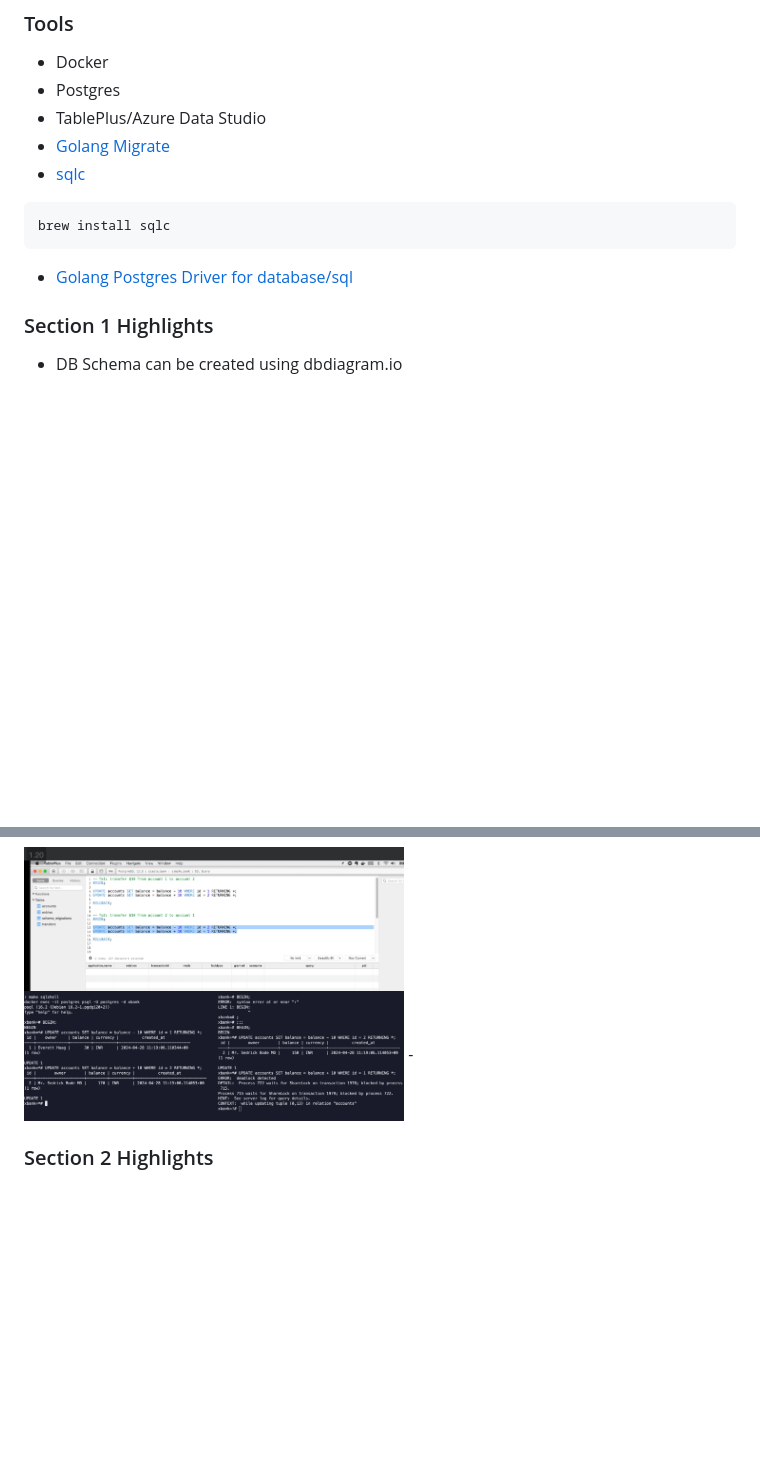
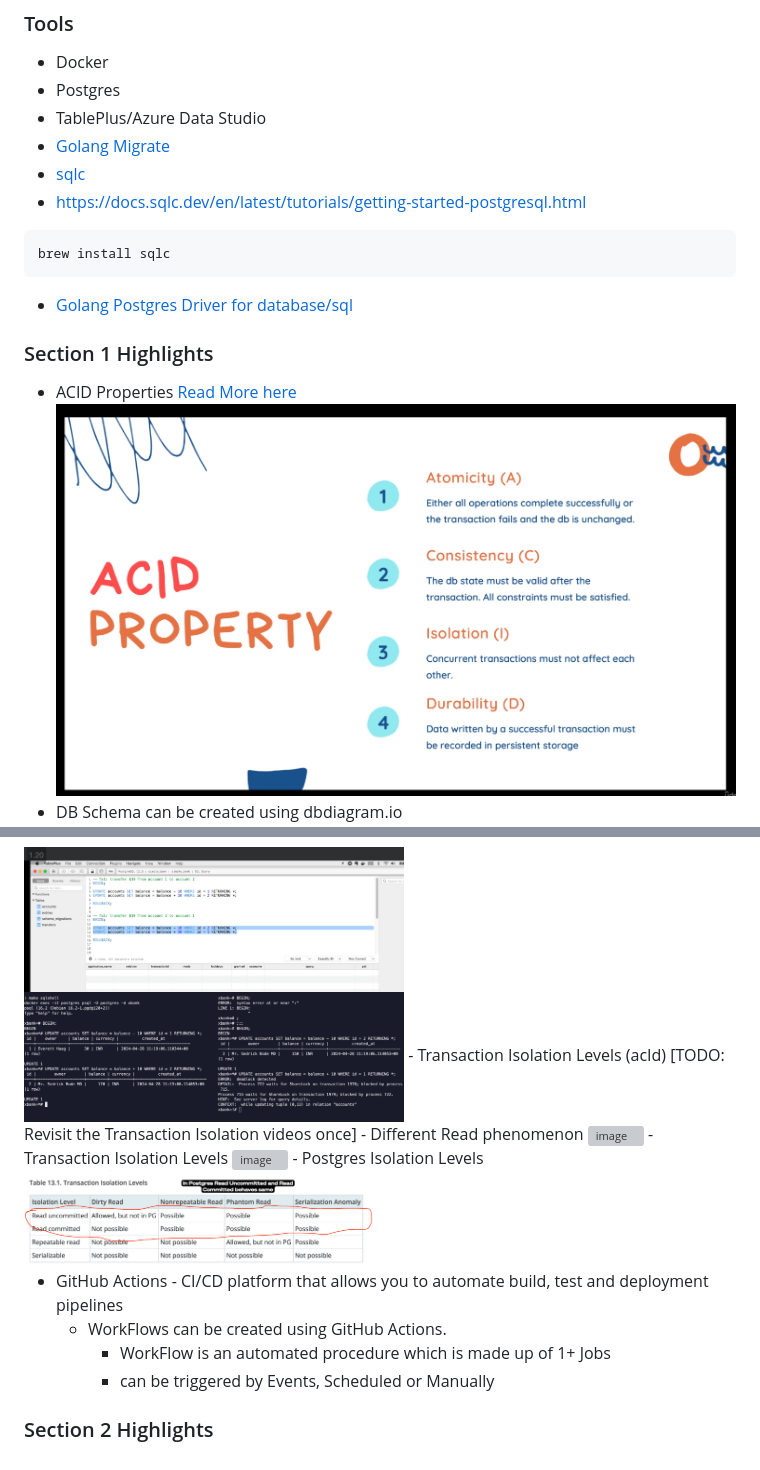
Before and after one commit to Sai7xp/go-projects, a Markdown page: 04XBank/README.md, 2 parts joined by grey strips. Drawn GitHub-style; pictures changed too: 04XBank/assets/pg_isolation_levels.png (added); blank space fills up the shorter version; grey boxes are pictures that could not be loaded.

Commit message:
XBank - Transaction Levels Notes added to Readme

````diff
--- a/04XBank/README.md
+++ b/04XBank/README.md
@@ -10,6 +10,7 @@
  - TablePlus/Azure Data Studio
  - [Golang Migrate](https://github.com/golang-migrate/migrate)
  - [sqlc](https://sqlc.dev/)
+ - https://docs.sqlc.dev/en/latest/tutorials/getting-started-postgresql.html
 ```shell
 brew install sqlc
 ```
@@ -17,6 +18,8 @@ brew install sqlc
 
 
 ### Section 1 Highlights
+ - ACID Properties [Read More here](https://www.databricks.com/glossary/acid-transactions)
+   ![ACID Properties](assets/db_acid.png)
  - DB Schema can be created using dbdiagram.io
     ![dbdiagram.io](assets/db_schema.png)
  - Docker, Postgres(Docker Version), TablePlus or Azure Data Studio Installation
@@ -29,7 +32,18 @@ brew install sqlc
  - Deadlock can occur while executing the transactions
   <img src="assets/transaction_deadlock_queries.png" alt="image" width="380" height="auto">
   <img src="assets/transaction_deadlock_shell.png" alt="image" width="380" height="auto">
- -
+ - Transaction Isolation Levels (acId)
+   [TODO: Revisit the Transaction Isolation videos once]
+   - Different Read phenomenon
+   <img src="assets/read_phenomena.png" alt="image" width="380" height="auto">
+   - Transaction Isolation Levels
+   <img src="assets/isolation_levels.png" alt="image" width="380" height="auto">
+   - Postgres Isolation Levels
+   <img src="assets/pg_isolation_levels.png" alt="image" width="380" height="auto">
 
+ - GitHub Actions - CI/CD platform that allows you to automate build, test and deployment pipelines
+   - WorkFlows can be created using GitHub Actions.
+     - WorkFlow is an automated procedure which is made up of 1+ Jobs
+     - can be triggered by Events, Scheduled or Manually
 
 ### Section 2 Highlights
````
Also changed, not shown: 3 other files.
